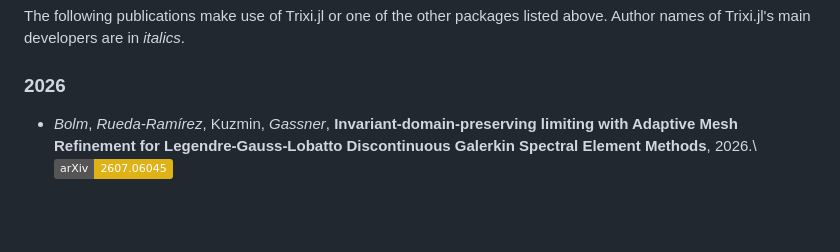
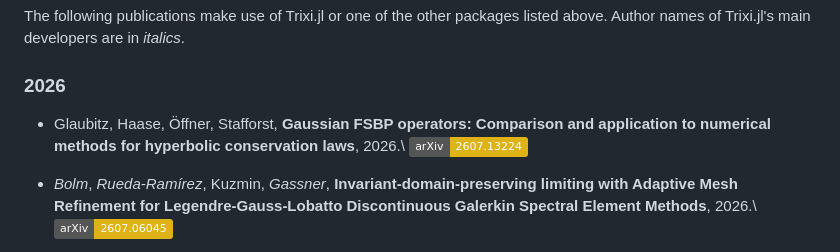
Before and after one commit to trixi-framework/trixi-framework.github.io, a Markdown page: index.md, the part around the change. Drawn GitHub-style; badges without logos; blank space fills up the shorter version.

Commit message:
Add Gaussian FSBP operators preprint (#138)

```diff
--- a/index.md
+++ b/index.md
@@ -124,6 +124,10 @@ The following publications make use of Trixi.jl or one of the other packages
 listed above. Author names of Trixi.jl's main developers are in *italics*.
 
 ### 2026
+
+* Glaubitz, Haase, Öffner, Stafforst,
+  **Gaussian FSBP operators: Comparison and application to numerical methods for hyperbolic conservation laws**, 2026.\\
+  [![arXiv:2607.13224](https://img.shields.io/badge/arXiv-2607.13224-yellow)](https://arxiv.org/abs/2607.13224)
 
 * *Bolm*, *Rueda-Ramírez*, Kuzmin, *Gassner*,
   **Invariant-domain-preserving limiting with Adaptive Mesh Refinement for Legendre-Gauss-Lobatto Discontinuous Galerkin Spectral Element Methods**, 2026.\\
```
